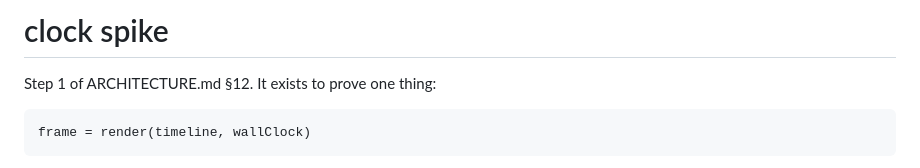
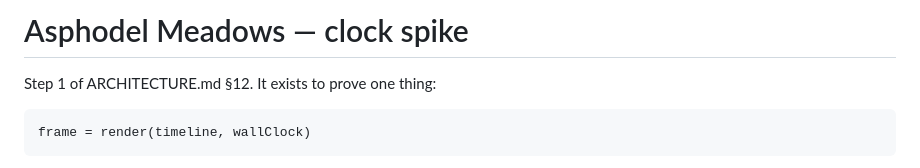
Before and after one commit to shamansir/the-asphodel-meadows, a Markdown page: app/README.md, the part around the change. GitHub-like rendering.

```diff
--- a/app/README.md
+++ b/app/README.md
@@ -1,4 +1,4 @@
-# clock spike
+# Asphodel Meadows — clock spike
 
 Step 1 of ARCHITECTURE.md §12. It exists to prove one thing:
 
```
Also changed, not shown: ARCHITECTURE.md (+39 -32 lines), bible/world.md (+21 -3 lines).
